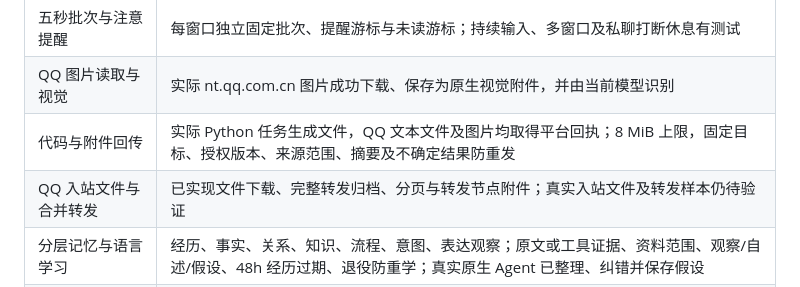
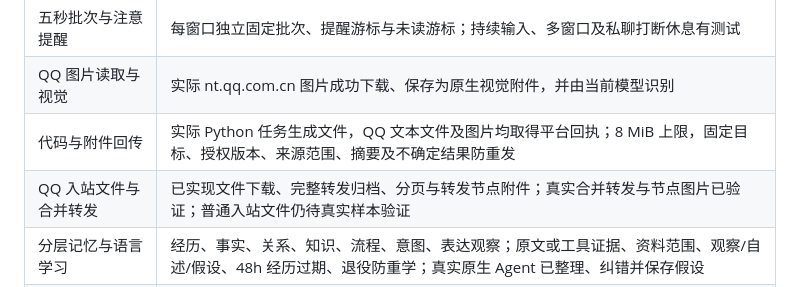
Before and after one commit to bili-fule/dsh-life-assistant, a Markdown page: deploy/STATUS.md, the part around the change. Drawn GitHub-style.

Commit message:
Record verified forward image and deployment acceptance status

```diff
--- a/deploy/STATUS.md
+++ b/deploy/STATUS.md
@@ -9,7 +9,7 @@
 | 五秒批次与注意提醒 | 每窗口独立固定批次、提醒游标与未读游标；持续输入、多窗口及私聊打断休息有测试 |
 | QQ 图片读取与视觉 | 实际 nt.qq.com.cn 图片成功下载、保存为原生视觉附件，并由当前模型识别 |
 | 代码与附件回传 | 实际 Python 任务生成文件，QQ 文本文件及图片均取得平台回执；8 MiB 上限，固定目标、授权版本、来源范围、摘要及不确定结果防重发 |
-| QQ 入站文件与合并转发 | 已实现文件下载、完整转发归档、分页与转发节点附件；真实入站文件及转发样本仍待验证 |
+| QQ 入站文件与合并转发 | 已实现文件下载、完整转发归档、分页与转发节点附件；真实合并转发与节点图片已验证；普通入站文件仍待真实样本验证 |
 | 分层记忆与语言学习 | 经历、事实、关系、知识、流程、意图、表达观察；原文或工具证据、资料范围、观察/自述/假设、48h 经历过期、退役防重学；真实原生 Agent 已整理、纠错并保存假设 |
 | 空闲/夜间整理 | 每窗口新增范围与冷却、静默工具集、打断、失败不循环及管理端重试；真实空闲整理已结束并推进游标；夜间日历分支有测试，尚未跨夜实际观察 |
 | 263K 原生压缩 | 固定原生 Session/TokenMeter/Compaction 扩展，按可见资料计量与压缩，真实模型声明窗口保持 1M；干净源码构建和相关上游测试通过，未用真实生产对话堆满 263K 做压力验收 |
```
